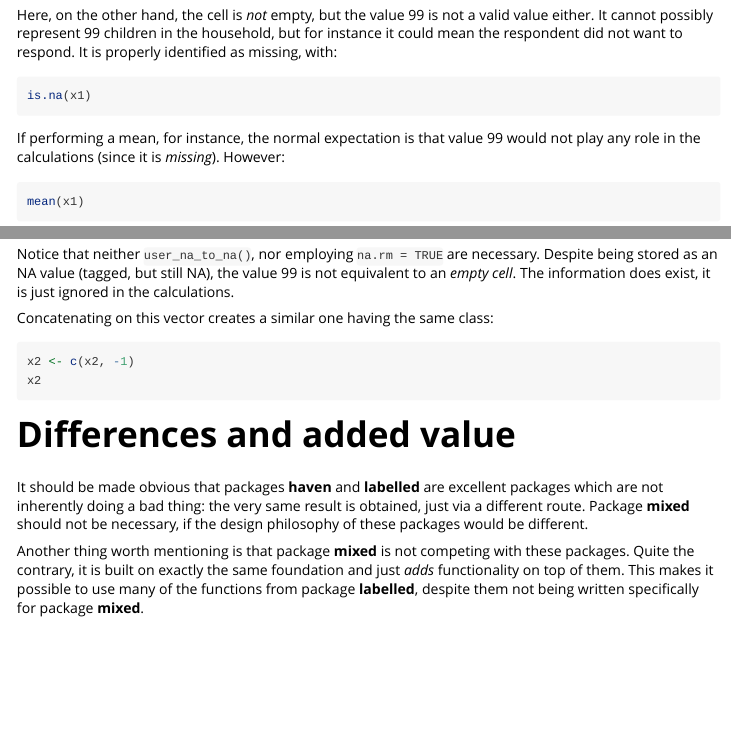
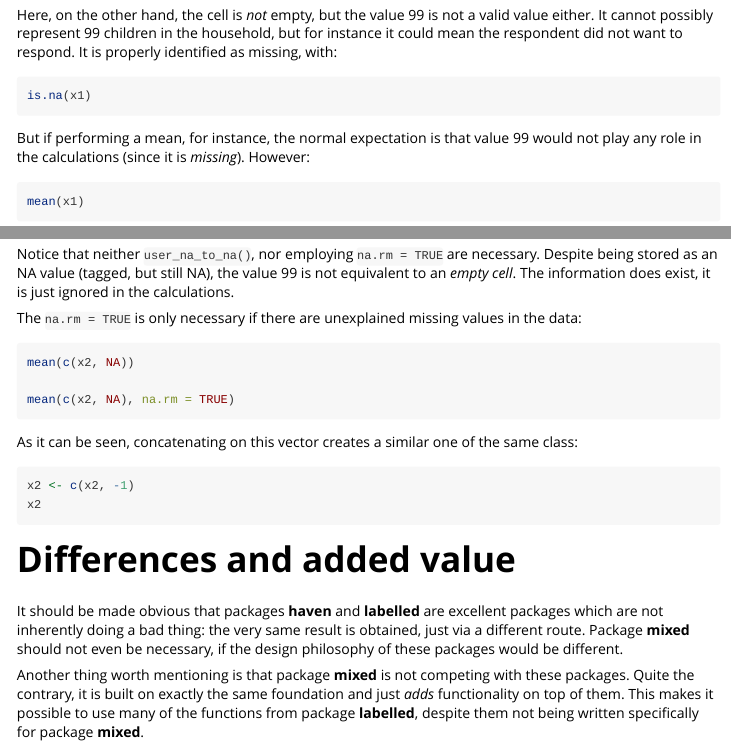
Before and after one commit to dusadrian/mixed, an R Markdown document (vignettes/mixed.Rmd): the page in a window 1100 px wide, from 430 px down, and a second part further down, joined at a grey line. Rendered offline with R 4.5, knitr and Pandoc, with nearby package versions; the code chunks are not run, so their results and figures are left out.

Commit message:
updated vignette

````diff
--- a/vignettes/mixed.Rmd
+++ b/vignettes/mixed.Rmd
@@ -53,7 +53,7 @@
 is.na(x1)
 ```
 
-If performing a mean, for instance, the normal expectation is that value 99 would not play any role in
+But if performing a mean, for instance, the normal expectation is that value 99 would not play any role in
 the calculations (since it is *missing*). However:
 
 ```{r}
@@ -107,7 +107,16 @@
 as an NA value (tagged, but still NA), the value 99 is not equivalent to an *empty cell*. The
 information does exist, it is just ignored in the calculations.
 
-Concatenating on this vector creates a similar one having the same class:
+The `na.rm = TRUE` is only necessary if there are unexplained missing values in the data:
+
+
+```{r}
+mean(c(x2, NA))
+
+mean(c(x2, NA), na.rm = TRUE)
+```
+
+As it can be seen, concatenating on this vector creates a similar one of the same class:
 
 ```{r}
 x2 <- c(x2, -1)
@@ -119,7 +128,7 @@
 
 It should be made obvious that packages **haven** and **labelled** are excellent packages which are not
 inherently doing a bad thing: the very same result is obtained, just via a different route. Package
-**mixed** should not be necessary, if the design philosophy of these packages would be different.
+**mixed** should not even be necessary, if the design philosophy of these packages would be different.
 
 Another thing worth mentioning is that package **mixed** is not competing with these packages. Quite
 the contrary, it is built on exactly the same foundation and just *adds* functionality on top of them.
````
